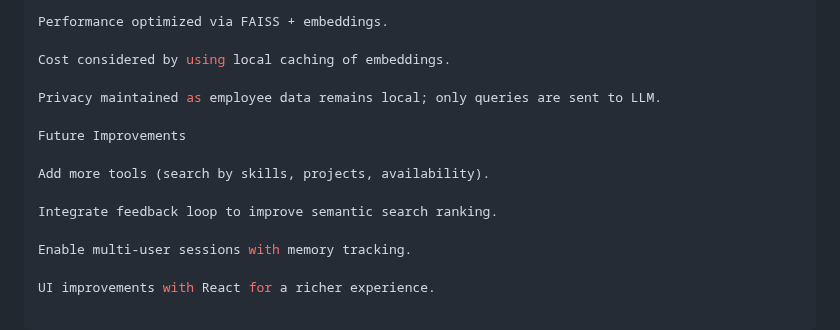
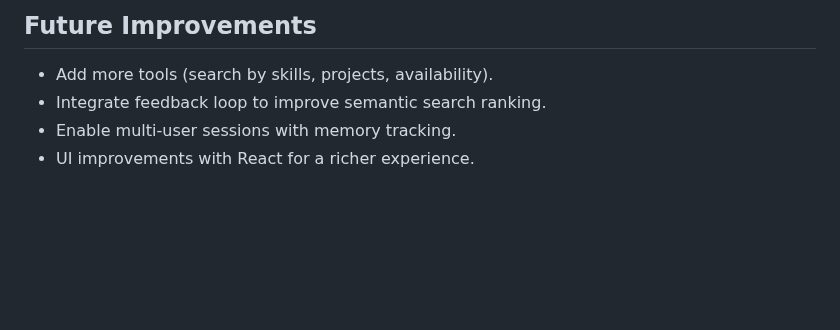
Before and after one commit to Sharique-ahmed/HR-ChatBot, a Markdown page: README.md, the part around one of its changes. Rendered like a GitHub page; blank space fills up the shorter version.

```diff
--- a/README.md
+++ b/README.md
@@ -118,16 +116,6 @@ Trade-offs:
 
-Performance optimized via FAISS + embeddings.
-
-Cost considered by using local caching of embeddings.
-
-Privacy maintained as employee data remains local; only queries are sent to LLM.
-
-Future Improvements
-
-Add more tools (search by skills, projects, availability).
-
-Integrate feedback loop to improve semantic search ranking.
-
-Enable multi-user sessions with memory tracking.
-
-UI improvements with React for a richer experience.
+## Future Improvements
+  - Add more tools (search by skills, projects, availability).
+  - Integrate feedback loop to improve semantic search ranking.
+  - Enable multi-user sessions with memory tracking.
+  - UI improvements with React for a richer experience.
```
Also changed, not shown: other parts of README.md (+36 -38 lines).
